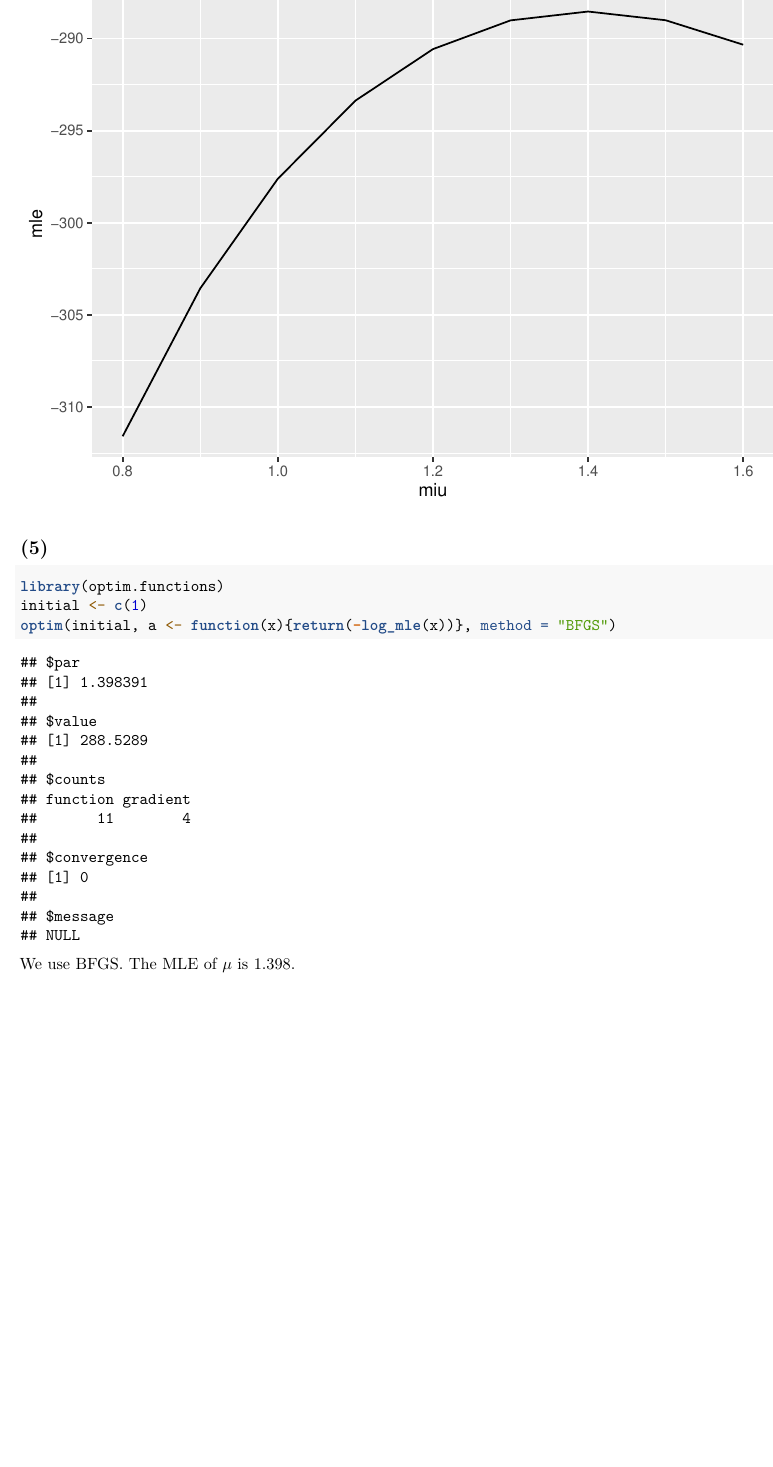
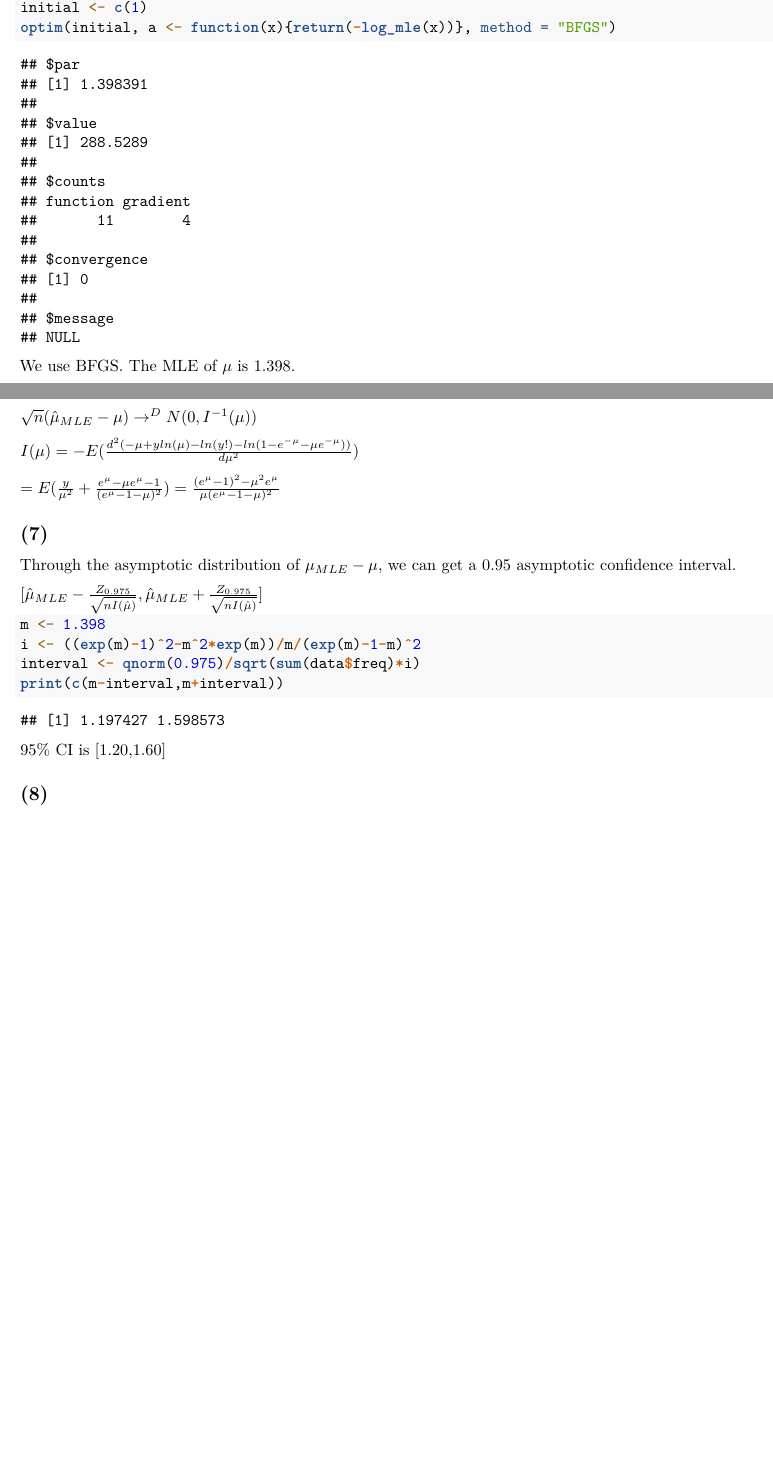
Before and after one commit to cct15/5703, an R Markdown document (homework1/Exercise5_cc4515_cy2550_ml4404.Rmd): part of page 2 of 2 before the commit and two parts of pages 2 and 3 of 3 after it, the two joined at a grey line, cut at the place of the change, the shorter picture padded with empty space. Rendered offline with R 4.5, knitr and Pandoc, then LaTeX, with nearby package versions.

Commit message:
Update Exercise5_cc4515_cy2550_ml4404.Rmd

````diff
--- a/homework1/Exercise5_cc4515_cy2550_ml4404.Rmd
+++ b/homework1/Exercise5_cc4515_cy2550_ml4404.Rmd
@@ -37,3 +37,26 @@ optim(initial, a <- function(x){return(-log_mle(x))}, method = "BFGS")
 ```
 
 We use BFGS. The MLE of $\mu$ is 1.398.
+
+## (6)
+
+$\sqrt{n}(\hat\mu_{MLE}-\mu)\rightarrow^D N(0,I^{-1}(\mu))$
+
+$I(\mu)=-E(\frac{d^2(-\mu+yln(\mu)-ln(y!)-ln(1-e^{-\mu}-\mu e^{-\mu}))}{d\mu^2})$
+
+$=E(\frac{y}{\mu^2}+\frac{e^{\mu}-\mu e^{\mu}-1}{(e^{\mu}-1-\mu)^2})=\frac{(e^{\mu}-1)^2-\mu^2 e^{\mu}}{\mu(e^{\mu}-1-\mu)^2}$
+
+## (7)
+Through the asymptotic distribution of $\mu_{MLE}-\mu$, we can get a 0.95 asymptotic confidence interval.
+
+$[\hat\mu_{MLE}-\frac{Z_{0.975}}{\sqrt{nI(\hat\mu)}},\hat\mu_{MLE}+\frac{Z_{0.975}}{\sqrt{nI(\hat\mu)}}]$
+
+```{r}
+m <- 1.398
+i <- ((exp(m)-1)^2-m^2*exp(m))/m/(exp(m)-1-m)^2
+interval <- qnorm(0.975)/sqrt(sum(data$freq)*i)
+print(c(m-interval,m+interval))
+```
+95% CI is [1.20,1.60]
+
+## (8)
````
